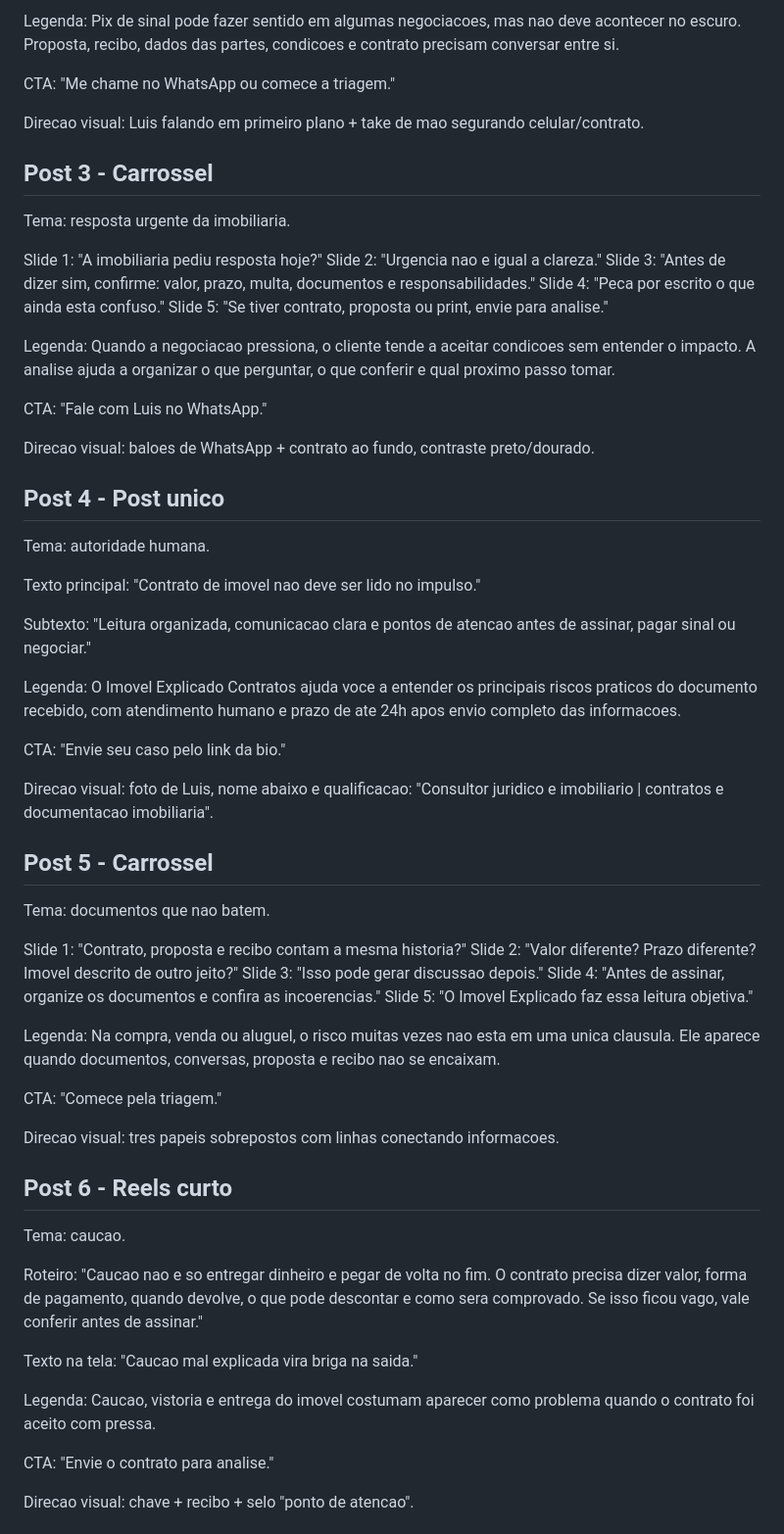
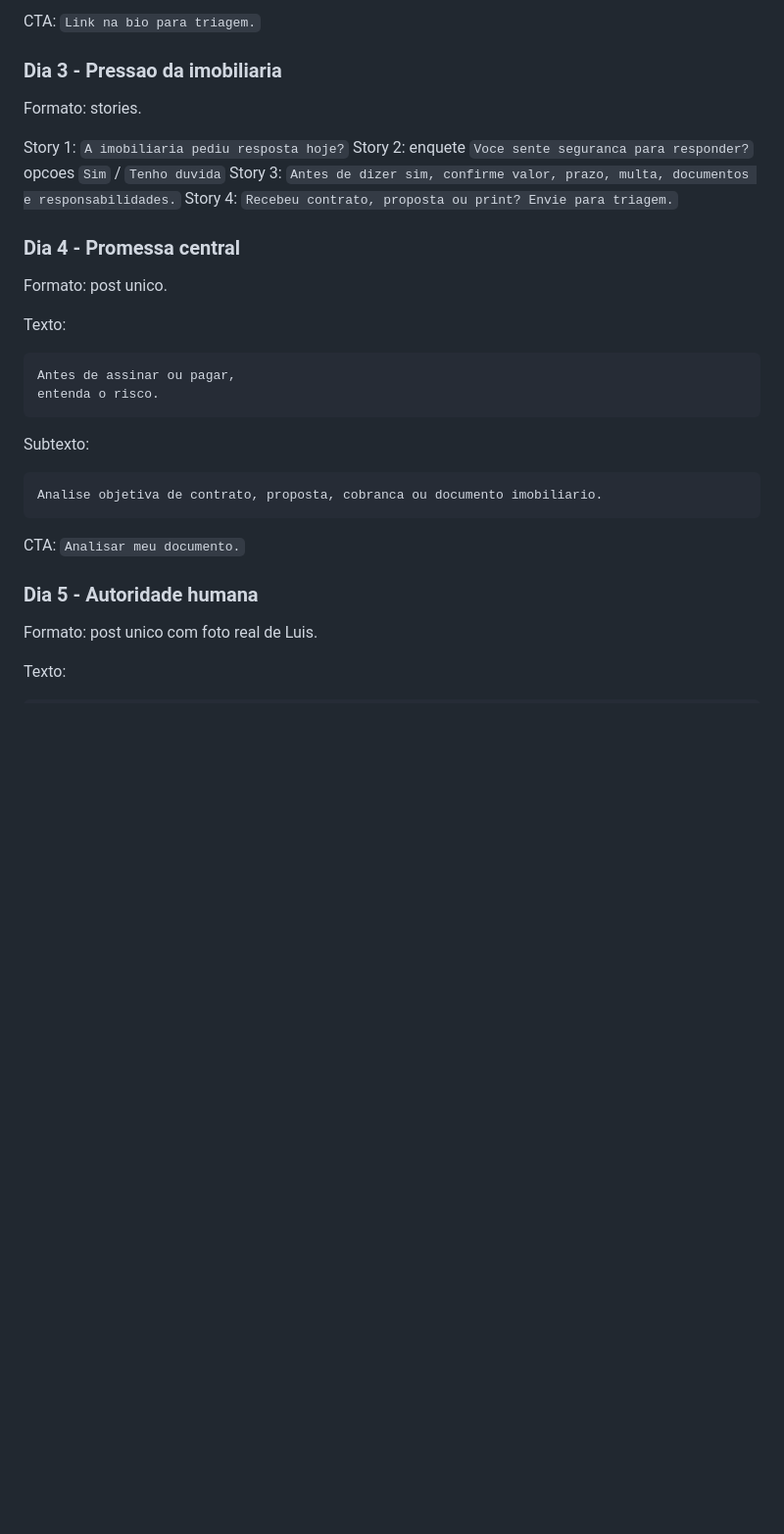
Before and after one commit to massaprod/imovel-explicado-compliance, a Markdown page: marketing/instagram-posts-imovel-explicado.md, the part around one of its changes. Shown at 98% size. Rendered like a GitHub page; blank space fills up the shorter version.

````diff
--- a/marketing/instagram-posts-imovel-explicado.md
+++ b/marketing/instagram-posts-imovel-explicado.md
@@ -40,76 +80,37 @@ Texto na tela:
 
-Legenda:
-Pix de sinal pode fazer sentido em algumas negociacoes, mas nao deve acontecer no escuro. Proposta, recibo, dados das partes, condicoes e contrato precisam conversar entre si.
+CTA: `Link na bio para triagem.`
 
-CTA: "Me chame no WhatsApp ou comece a triagem."
+### Dia 3 - Pressao da imobiliaria
 
-Direcao visual: Luis falando em primeiro plano + take de mao segurando celular/contrato.
+Formato: stories.
 
-## Post 3 - Carrossel
+Story 1: `A imobiliaria pediu resposta hoje?`
+Story 2: enquete `Voce sente seguranca para responder?` opcoes `Sim` / `Tenho duvida`
+Story 3: `Antes de dizer sim, confirme valor, prazo, multa, documentos e responsabilidades.`
+Story 4: `Recebeu contrato, proposta ou print? Envie para triagem.`
 
-Tema: resposta urgente da imobiliaria.
+### Dia 4 - Promessa central
 
-Slide 1: "A imobiliaria pediu resposta hoje?"
-Slide 2: "Urgencia nao e igual a clareza."
-Slide 3: "Antes de dizer sim, confirme: valor, prazo, multa, documentos e responsabilidades."
-Slide 4: "Peca por escrito o que ainda esta confuso."
-Slide 5: "Se tiver contrato, proposta ou print, envie para analise."
+Formato: post unico.
 
-Legenda:
-Quando a negociacao pressiona, o cliente tende a aceitar condicoes sem entender o impacto. A analise ajuda a organizar o que perguntar, o que conferir e qual proximo passo tomar.
+Texto:
 
-CTA: "Fale com Luis no WhatsApp."
-
-Direcao visual: baloes de WhatsApp + contrato ao fundo, contraste preto/dourado.
-
-## Post 4 - Post unico
-
-Tema: autoridade humana.
-
-Texto principal:
-"Contrato de imovel nao deve ser lido no impulso."
+```txt
+Antes de assinar ou pagar,
+entenda o risco.
+```
 
 Subtexto:
-"Leitura organizada, comunicacao clara e pontos de atencao antes de assinar, pagar sinal ou negociar."
 
-Legenda:
-O Imovel Explicado Contratos ajuda voce a entender os principais riscos praticos do documento recebido, com atendimento humano e prazo de ate 24h apos envio completo das informacoes.
+```txt
+Analise objetiva de contrato, proposta, cobranca ou documento imobiliario.
+```
 
-CTA: "Envie seu caso pelo link da bio."
+CTA: `Analisar meu documento.`
 
-Direcao visual: foto de Luis, nome abaixo e qualificacao: "Consultor juridico e imobiliario | contratos e documentacao imobiliaria".
+### Dia 5 - Autoridade humana
 
-## Post 5 - Carrossel
+Formato: post unico com foto real de Luis.
 
-Tema: documentos que nao batem.
+Texto:
 
-Slide 1: "Contrato, proposta e recibo contam a mesma historia?"
-Slide 2: "Valor diferente? Prazo diferente? Imovel descrito de outro jeito?"
-Slide 3: "Isso pode gerar discussao depois."
-Slide 4: "Antes de assinar, organize os documentos e confira as incoerencias."
-Slide 5: "O Imovel Explicado faz essa leitura objetiva."
-
-Legenda:
-Na compra, venda ou aluguel, o risco muitas vezes nao esta em uma unica clausula. Ele aparece quando documentos, conversas, proposta e recibo nao se encaixam.
-
-CTA: "Comece pela triagem."
-
-Direcao visual: tres papeis sobrepostos com linhas conectando informacoes.
-
-## Post 6 - Reels curto
-
-Tema: caucao.
-
-Roteiro:
-"Caucao nao e so entregar dinheiro e pegar de volta no fim. O contrato precisa dizer valor, forma de pagamento, quando devolve, o que pode descontar e como sera comprovado. Se isso ficou vago, vale conferir antes de assinar."
-
-Texto na tela:
-"Caucao mal explicada vira briga na saida."
-
-Legenda:
-Caucao, vistoria e entrega do imovel costumam aparecer como problema quando o contrato foi aceito com pressa.
-
-CTA: "Envie o contrato para analise."
-
-Direcao visual: chave + recibo + selo "ponto de atencao".
-
````
Also changed, not shown: other parts of marketing/instagram-posts-imovel-explicado.md (+101 -98 lines).
